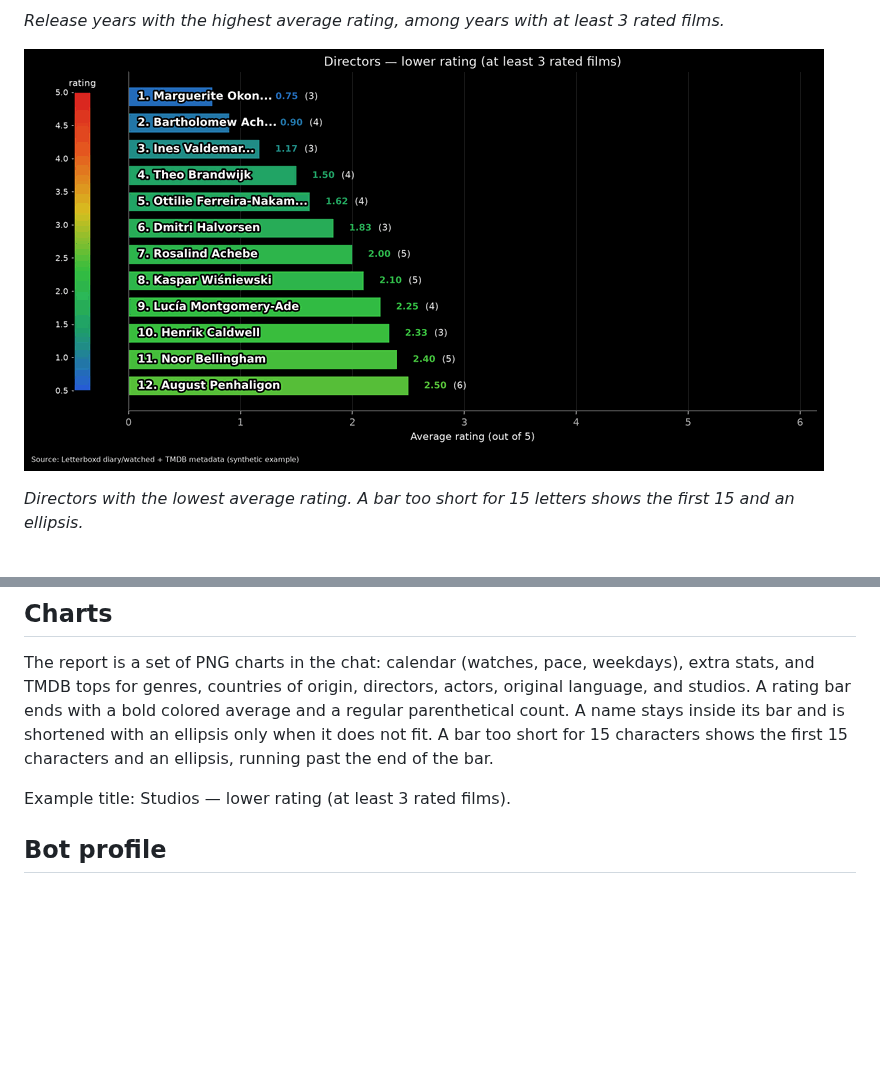
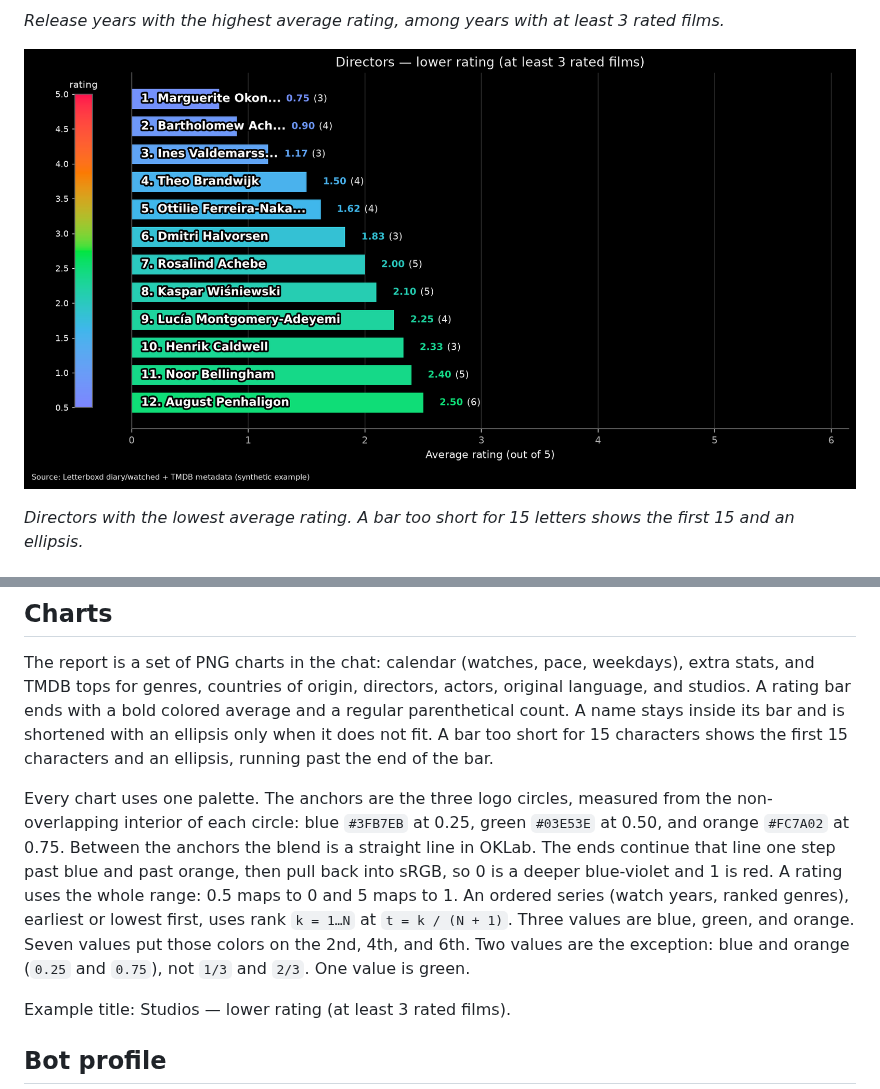
Before and after one commit to pretendless/LetterboxdStats, a Markdown page: README.md, 2 parts joined by grey strips. GitHub-like rendering; pictures changed too: docs/images/directors-lower-rating.png; blank space fills up the shorter version.

```diff
--- a/README.md
+++ b/README.md
@@ -41,6 +41,8 @@ Dates are month before year. `2021-06.2022` means 2021-01-01 through 2022-06-30.
 ## Charts
 
 The report is a set of PNG charts in the chat: calendar (watches, pace, weekdays), extra stats, and TMDB tops for genres, countries of origin, directors, actors, original language, and studios. A rating bar ends with a bold colored average and a regular parenthetical count. A name stays inside its bar and is shortened with an ellipsis only when it does not fit. A bar too short for 15 characters shows the first 15 characters and an ellipsis, running past the end of the bar.
+
+Every chart uses one palette. The anchors are the three logo circles, measured from the non-overlapping interior of each circle: blue `#3FB7EB` at 0.25, green `#03E53E` at 0.50, and orange `#FC7A02` at 0.75. Between the anchors the blend is a straight line in OKLab. The ends continue that line one step past blue and past orange, then pull back into sRGB, so 0 is a deeper blue-violet and 1 is red. A rating uses the whole range: 0.5 maps to 0 and 5 maps to 1. An ordered series (watch years, ranked genres), earliest or lowest first, uses rank `k = 1…N` at `t = k / (N + 1)`. Three values are blue, green, and orange. Seven values put those colors on the 2nd, 4th, and 6th. Two values are the exception: blue and orange (`0.25` and `0.75`), not `1/3` and `2/3`. One value is green.
 
 Example title: Studios — lower rating (at least 3 rated films).
 
```
Also changed, not shown: AGENTS.md (+20 -0 lines), docs/images/release-years-higher-rating.png, docs/images/watches-by-year.png, docs/images/weekday-month-by-year.png, 5 other files.
